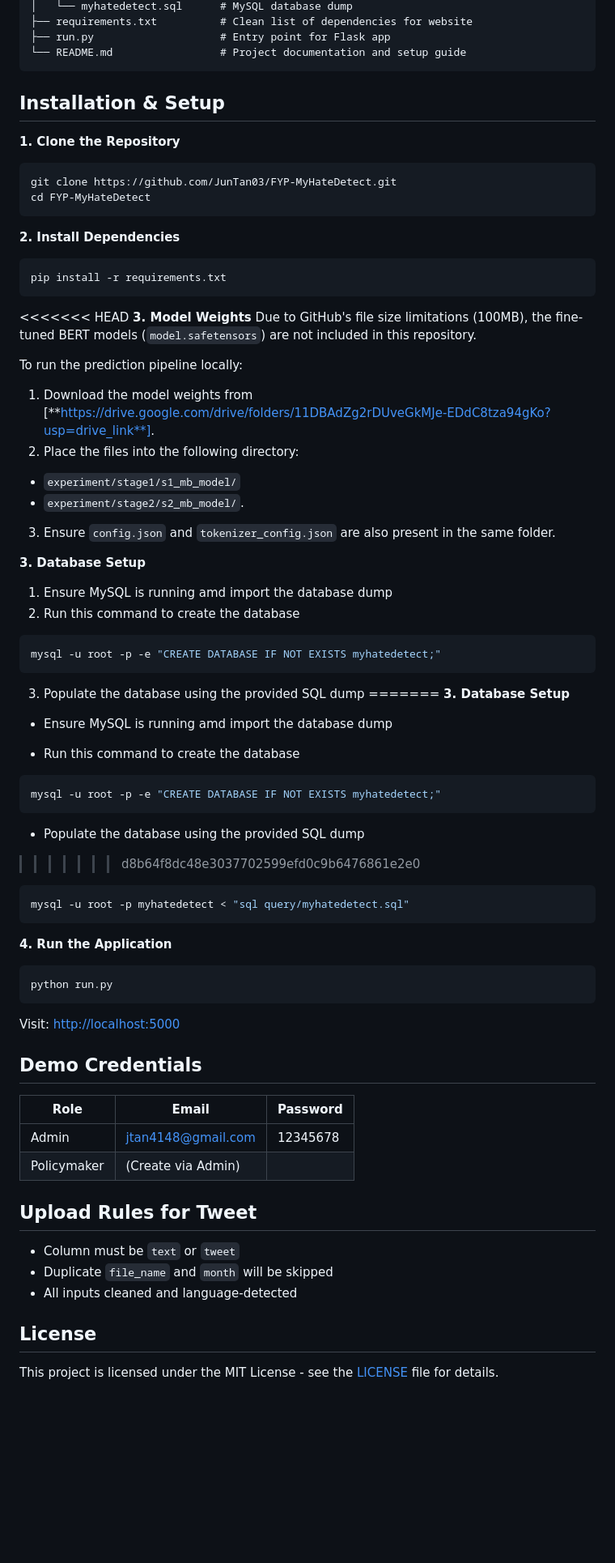
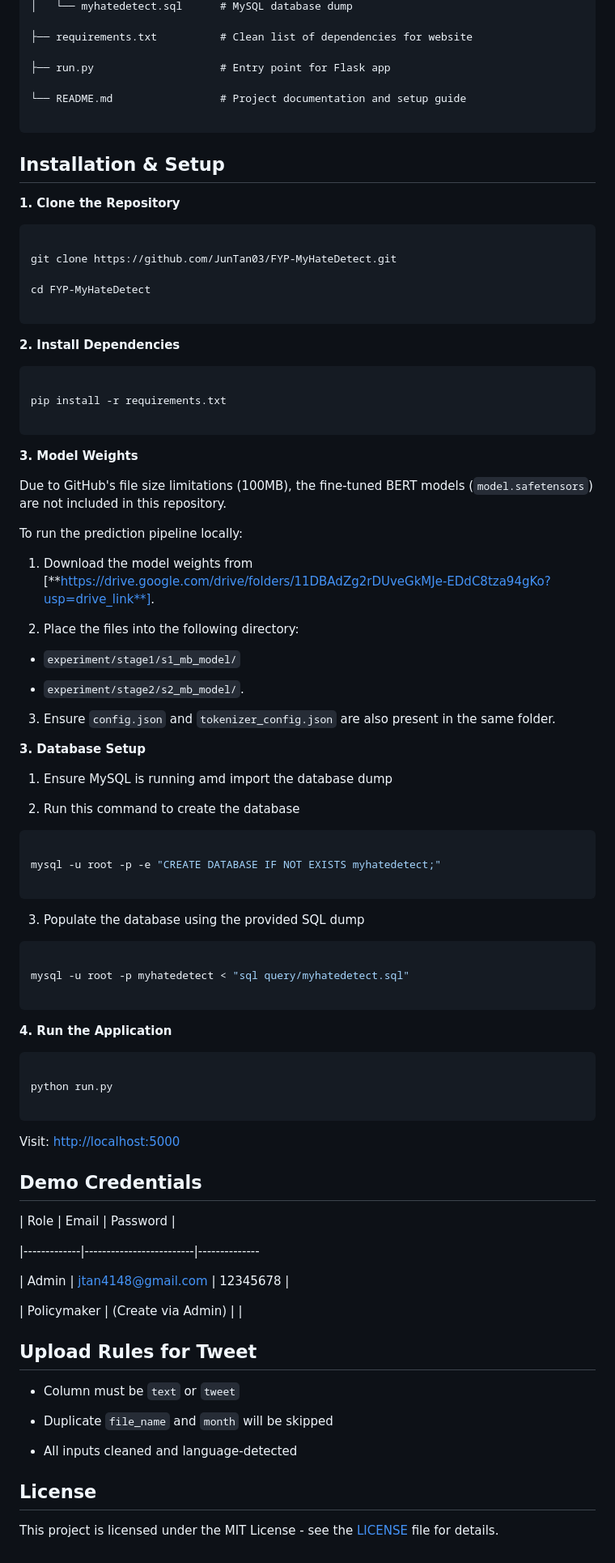
Before and after one commit to JunTan03/FYP-MyHateDetect, a Markdown page: README.md, the part around one of its changes. Shown at 81% size. GitHub-like rendering; blank space fills up the shorter version.

Commit message:
update .gitignore and README

````diff
--- a/README.md
+++ b/README.md
@@ -56,73 +110,121 @@ MyHateDetect/
 │   └── myhatedetect.sql      # MySQL database dump
+
 ├── requirements.txt          # Clean list of dependencies for website
+
 ├── run.py                    # Entry point for Flask app
+
 └── README.md                 # Project documentation and setup guide
+
 ```
+
+
 
 ## Installation & Setup
 
+
+
 **1. Clone the Repository**
+
 ```bash
+
 git clone https://github.com/JunTan03/FYP-MyHateDetect.git
+
 cd FYP-MyHateDetect
+
 ```
 
+
+
 **2. Install Dependencies**
+
 ```bash
+
 pip install -r requirements.txt
+
 ```
 
-<<<<<<< HEAD
+
+
 **3. Model Weights**
+
 Due to GitHub's file size limitations (100MB), the fine-tuned BERT models (`model.safetensors`) are not included in this repository.
 
+
+
 To run the prediction pipeline locally:
+
 1. Download the model weights from [**https://drive.google.com/drive/folders/11DBAdZg2rDUveGkMJe-EDdC8tza94gKo?usp=drive_link**].
+
 2. Place the files into the following directory:
+
 * `experiment/stage1/s1_mb_model/`
+
 * `experiment/stage2/s2_mb_model/`.
+
 3. Ensure `config.json` and `tokenizer_config.json` are also present in the same folder.
 
+
+
 **3. Database Setup**
+
 1. Ensure MySQL is running amd import the database dump
+
 2. Run this command to create the database
+
 ```bash
+
 mysql -u root -p -e "CREATE DATABASE IF NOT EXISTS myhatedetect;"
-```
-3. Populate the database using the provided SQL dump
-=======
-**3. Database Setup**
-* Ensure MySQL is running amd import the database dump
 
-* Run this command to create the database
-```bash
-mysql -u root -p -e "CREATE DATABASE IF NOT EXISTS myhatedetect;"
 ```
 
-* Populate the database using the provided SQL dump
->>>>>>> d8b64f8dc48e3037702599efd0c9b6476861e2e0
+3. Populate the database using the provided SQL dump
+
 ```bash
+
 mysql -u root -p myhatedetect < "sql query/myhatedetect.sql"
+
 ```
 
+
+
 **4. Run the Application**
+
 ```bash
+
 python run.py
+
 ```
+
 Visit: [http://localhost:5000](http://localhost:5000)
+
+
 
 ## Demo Credentials
 
+
+
 | Role        | Email                   | Password    |
+
 |-------------|-------------------------|--------------
+
 | Admin       | jtan4148@gmail.com      | 12345678    |
+
 | Policymaker | (Create via Admin)      |             |
+
+
 
 ## Upload Rules for Tweet
 
+
+
 - Column must be `text` or `tweet`
+
 - Duplicate `file_name` and `month` will be skipped
+
 - All inputs cleaned and language-detected
 
+
+
 ## License
+
 This project is licensed under the MIT License - see the [LICENSE](./LICENSE) file for details.
````
Also changed, not shown: other parts of README.md (+54 -0 lines).
